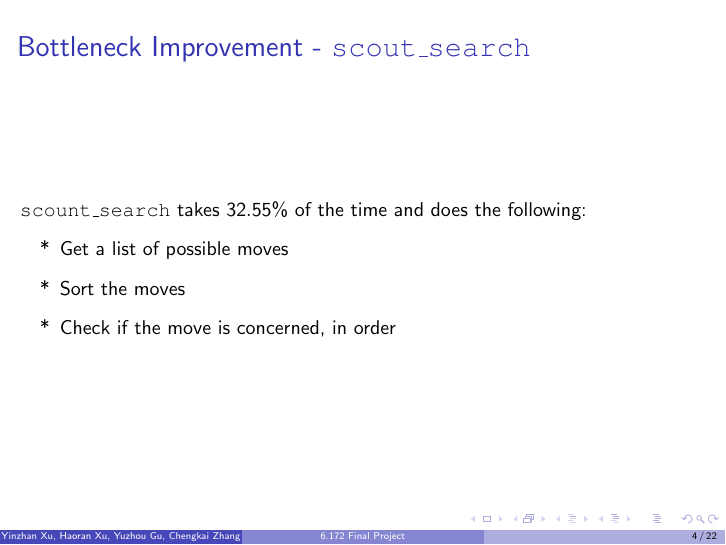
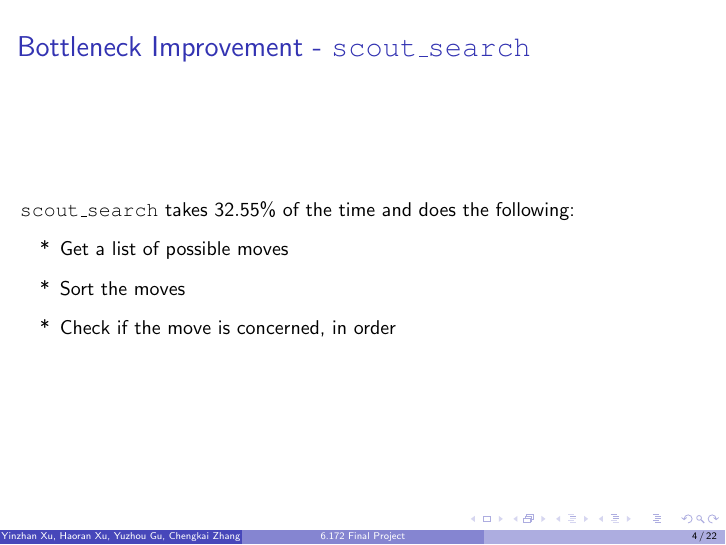
Before and after one commit to sillycross/Leiserchess---MIT-6.172-Fall16-Final-Project, LaTeX slides (slides/slide.tex): page 4 of 29. Compiled offline with pdfLaTeX.

Commit message:
slide typo fix

```diff
--- a/slides/slide.tex
+++ b/slides/slide.tex
@@ -77,7 +77,7 @@
     \section{Bottleneck Improvement}
     \begin{frame}{Bottleneck Improvement - \tt{scout\_search}}
 
-        {\tt scount\_search} takes $32.55\%$ of the time and does the following:
+        {\tt scout\_search} takes $32.55\%$ of the time and does the following:
         \begin{itemize}
             \itema Get a list of possible moves
             \itema Sort the moves
```
Also changed, not shown: slides/slide.pdf, 1 other file.
